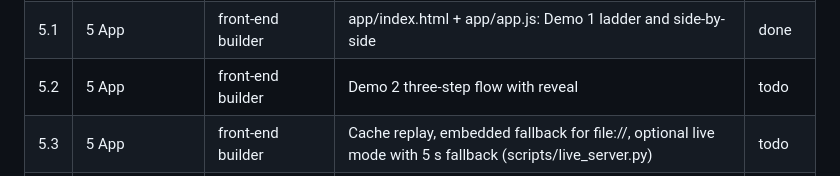
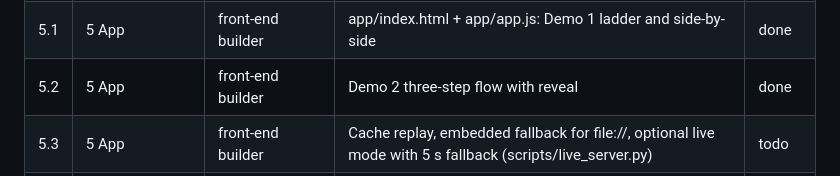
Before and after one commit to seanyofthedead/Learning-env, a Markdown page: TASKS.md, the part around the change. Rendered like a GitHub page.

Commit message:
Phase 5: Demo 2 three-step flow with in-place red reveal (verified at 4 resolutions)
Co-Authored-By: Claude Opus 5.5 <noreply@anthropic.com>
Claude-Session: https://claude.ai/code/session_01P4wyHvWAGZBDCUAjTzmt7H

```diff
--- a/TASKS.md
+++ b/TASKS.md
@@ -21,7 +21,7 @@ Re-read ASSUMPTIONS.md before resuming.
 | 4.3 | 4 Prompts/cache | prompt engineer | scripts/build_cache.py (assemble cache.json, extract doc previews from real files) | done |
 | 4.4 | 4 Prompts/cache | prompt engineer | scripts/regenerate_cache.py (live model calls at temperature 0) + shared model client | done |
 | 5.1 | 5 App | front-end builder | app/index.html + app/app.js: Demo 1 ladder and side-by-side | done |
-| 5.2 | 5 App | front-end builder | Demo 2 three-step flow with reveal | todo |
+| 5.2 | 5 App | front-end builder | Demo 2 three-step flow with reveal | done |
 | 5.3 | 5 App | front-end builder | Cache replay, embedded fallback for file://, optional live mode with 5 s fallback (scripts/live_server.py) | todo |
 | 5.4 | 5 App | front-end builder | Presenter view (P), separate presenter window, reset (R), themes; screenshot QA at projector sizes | todo |
 | 6.1 | 6 Script | presentation coach | Full scripts with timing marks (4:00 and 1:30), room questions | todo |
```
